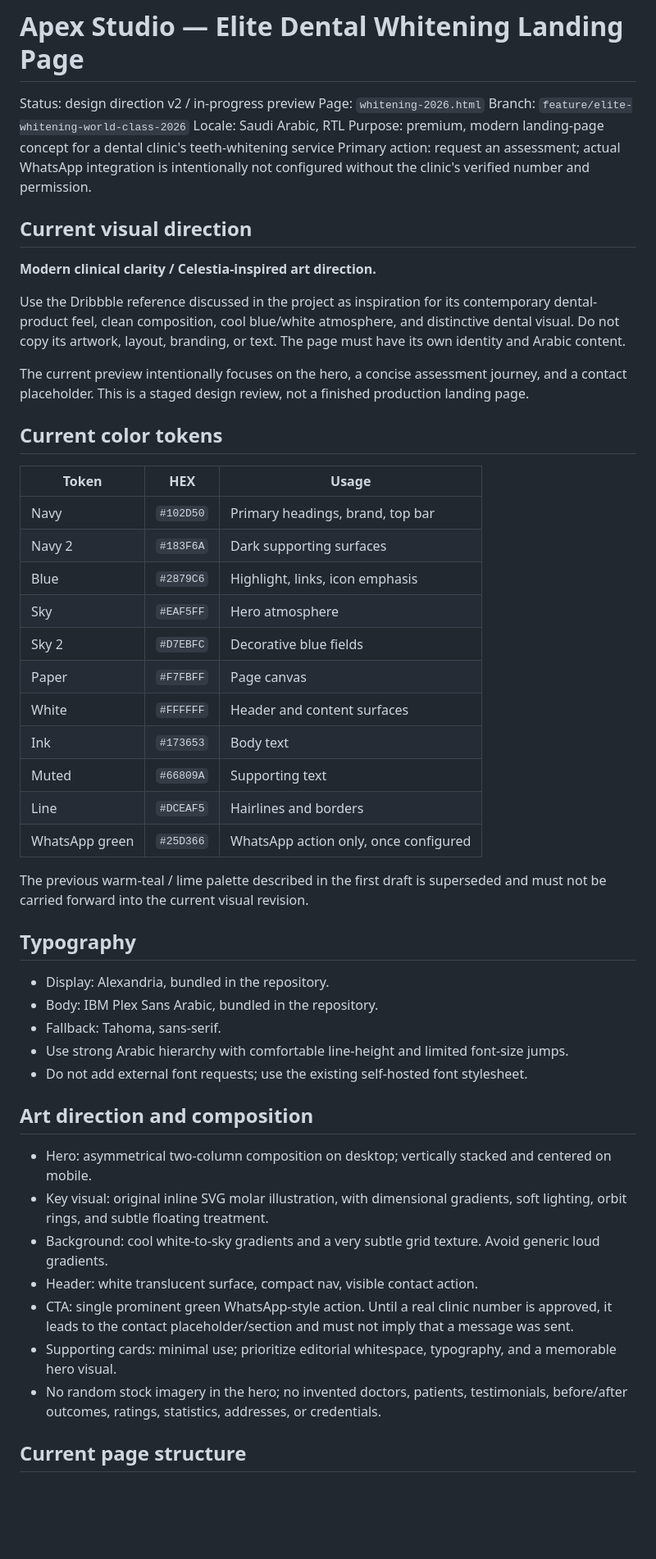
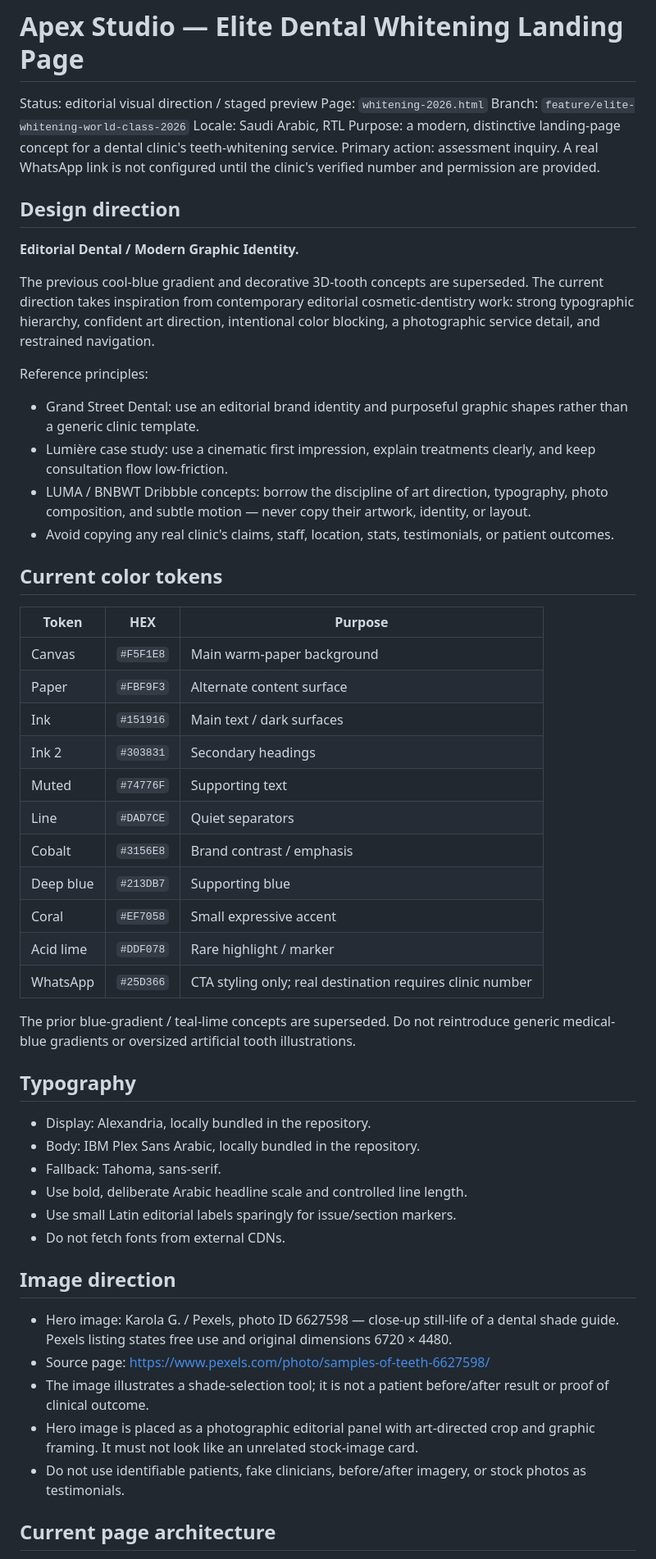
Before and after one commit to shoppingmr4-dev/elite-dental-demo, a Markdown page: WHITENING-2026-DESIGN-SYSTEM.md, the part around one of its changes. Shown at 82% size. GitHub-like rendering; blank space fills up the shorter version.

```diff
--- a/WHITENING-2026-DESIGN-SYSTEM.md
+++ b/WHITENING-2026-DESIGN-SYSTEM.md
@@ -1,55 +1,58 @@
 # Apex Studio — Elite Dental Whitening Landing Page
 
-Status: design direction v2 / in-progress preview
+Status: editorial visual direction / staged preview
 Page: `whitening-2026.html`
 Branch: `feature/elite-whitening-world-class-2026`
 Locale: Saudi Arabic, RTL
-Purpose: premium, modern landing-page concept for a dental clinic's teeth-whitening service
-Primary action: request an assessment; actual WhatsApp integration is intentionally not configured without the clinic's verified number and permission.
+Purpose: a modern, distinctive landing-page concept for a dental clinic's teeth-whitening service.
+Primary action: assessment inquiry. A real WhatsApp link is not configured until the clinic's verified number and permission are provided.
 
-## Current visual direction
+## Design direction
 
-**Modern clinical clarity / Celestia-inspired art direction.**
+**Editorial Dental / Modern Graphic Identity.**
 
-Use the Dribbble reference discussed in the project as inspiration for its contemporary dental-product feel, clean composition, cool blue/white atmosphere, and distinctive dental visual. Do not copy its artwork, layout, branding, or text. The page must have its own identity and Arabic content.
+The previous cool-blue gradient and decorative 3D-tooth concepts are superseded. The current direction takes inspiration from contemporary editorial cosmetic-dentistry work: strong typographic hierarchy, confident art direction, intentional color blocking, a photographic service detail, and restrained navigation.
 
-The current preview intentionally focuses on the hero, a concise assessment journey, and a contact placeholder. This is a staged design review, not a finished production landing page.
+Reference principles:
+- Grand Street Dental: use an editorial brand identity and purposeful graphic shapes rather than a generic clinic template.
+- Lumière case study: use a cinematic first impression, explain treatments clearly, and keep consultation flow low-friction.
+- LUMA / BNBWT Dribbble concepts: borrow the discipline of art direction, typography, photo composition, and subtle motion — never copy their artwork, identity, or layout.
+- Avoid copying any real clinic's claims, staff, location, stats, testimonials, or patient outcomes.
 
 ## Current color tokens
 
-| Token | HEX | Usage |
+| Token | HEX | Purpose |
 |---|---|---|
-| Navy | `#102D50` | Primary headings, brand, top bar |
-| Navy 2 | `#183F6A` | Dark supporting surfaces |
-| Blue | `#2879C6` | Highlight, links, icon emphasis |
-| Sky | `#EAF5FF` | Hero atmosphere |
-| Sky 2 | `#D7EBFC` | Decorative blue fields |
-| Paper | `#F7FBFF` | Page canvas |
-| White | `#FFFFFF` | Header and content surfaces |
-| Ink | `#173653` | Body text |
-| Muted | `#66809A` | Supporting text |
-| Line | `#DCEAF5` | Hairlines and borders |
-| WhatsApp green | `#25D366` | WhatsApp action only, once configured |
+| Canvas | `#F5F1E8` | Main warm-paper background |
+| Paper | `#FBF9F3` | Alternate content surface |
+| Ink | `#151916` | Main text / dark surfaces |
+| Ink 2 | `#303831` | Secondary headings |
+| Muted | `#74776F` | Supporting text |
+| Line | `#DAD7CE` | Quiet separators |
+| Cobalt | `#3156E8` | Brand contrast / emphasis |
+| Deep blue | `#213DB7` | Supporting blue |
+| Coral | `#EF7058` | Small expressive accent |
+| Acid lime | `#DDF078` | Rare highlight / marker |
+| WhatsApp | `#25D366` | CTA styling only; real destination requires clinic number |
 
-The previous warm-teal / lime palette described in the first draft is superseded and must not be carried forward into the current visual revision.
+The prior blue-gradient / teal-lime concepts are superseded. Do not reintroduce generic medical-blue gradients or oversized artificial tooth illustrations.
 
 ## Typography
 
-- Display: Alexandria, bundled in the repository.
-- Body: IBM Plex Sans Arabic, bundled in the repository.
+- Display: Alexandria, locally bundled in the repository.
+- Body: IBM Plex Sans Arabic, locally bundled in the repository.
 - Fallback: Tahoma, sans-serif.
-- Use strong Arabic hierarchy with comfortable line-height and limited font-size jumps.
-- Do not add external font requests; use the existing self-hosted font stylesheet.
+- Use bold, deliberate Arabic headline scale and controlled line length.
+- Use small Latin editorial labels sparingly for issue/section markers.
+- Do not fetch fonts from external CDNs.
 
-## Art direction and composition
+## Image direction
 
-- Hero: asymmetrical two-column composition on desktop; vertically stacked and centered on mobile.
-- Key visual: original inline SVG molar illustration, with dimensional gradients, soft lighting, orbit rings, and subtle floating treatment.
-- Background: cool white-to-sky gradients and a very subtle grid texture. Avoid generic loud gradients.
-- Header: white translucent surface, compact nav, visible contact action.
-- CTA: single prominent green WhatsApp-style action. Until a real clinic number is approved, it leads to the contact placeholder/section and must not imply that a message was sent.
-- Supporting cards: minimal use; prioritize editorial whitespace, typography, and a memorable hero visual.
-- No random stock imagery in the hero; no invented doctors, patients, testimonials, before/after outcomes, ratings, statistics, addresses, or credentials.
+- Hero image: Karola G. / Pexels, photo ID 6627598 — close-up still-life of a dental shade guide. Pexels listing states free use and original dimensions 6720 × 4480.
+- Source page: https://www.pexels.com/photo/samples-of-teeth-6627598/
+- The image illustrates a shade-selection tool; it is not a patient before/after result or proof of clinical outcome.
+- Hero image is placed as a photographic editorial panel with art-directed crop and graphic framing. It must not look like an unrelated stock-image card.
+- Do not use identifiable patients, fake clinicians, before/after imagery, or stock photos as testimonials.
 
-## Current page structure
+## Current page architecture
 
```
Also changed, not shown: other parts of WHITENING-2026-DESIGN-SYSTEM.md (+40 -77 lines).
